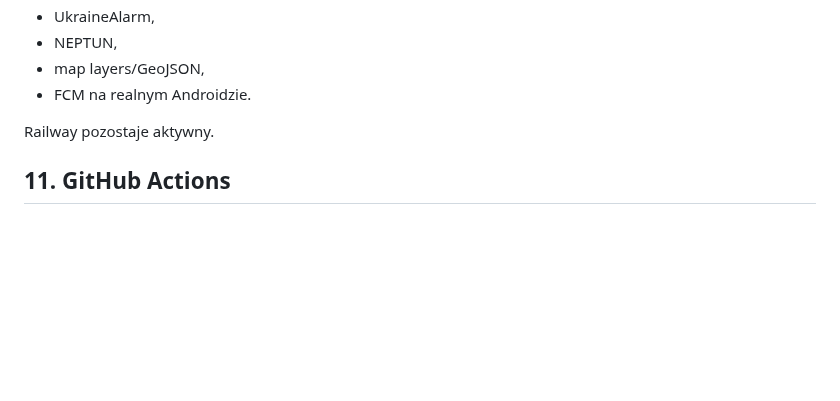
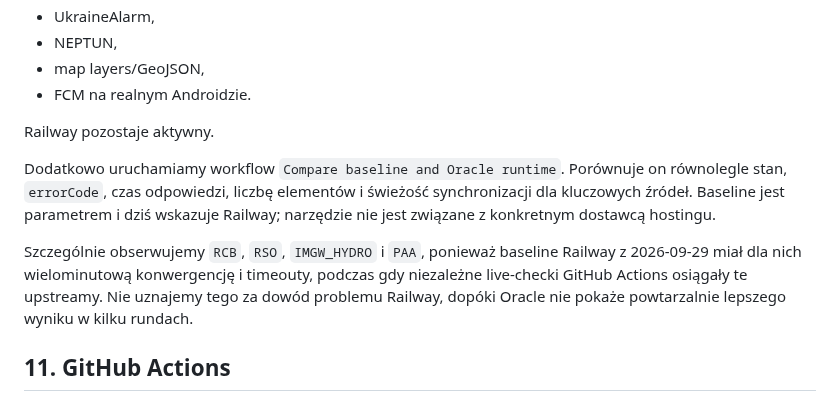
Before and after one commit to mmaatteusz/bezpieczna-polska, a Markdown page: docs/ORACLE_CUTOVER_RUNBOOK.md, the part around the change. Rendered like a GitHub page; blank space fills up the shorter version.

Commit message:
docs: add parallel Oracle runtime comparison

```diff
--- a/docs/ORACLE_CUTOVER_RUNBOOK.md
+++ b/docs/ORACLE_CUTOVER_RUNBOOK.md
@@ -172,6 +172,10 @@ Na Oracle sprawdzamy co najmniej:
 
 Railway pozostaje aktywny.
 
+Dodatkowo uruchamiamy workflow `Compare baseline and Oracle runtime`. Porównuje on równolegle stan, `errorCode`, czas odpowiedzi, liczbę elementów i świeżość synchronizacji dla kluczowych źródeł. Baseline jest parametrem i dziś wskazuje Railway; narzędzie nie jest związane z konkretnym dostawcą hostingu.
+
+Szczególnie obserwujemy `RCB`, `RSO`, `IMGW_HYDRO` i `PAA`, ponieważ baseline Railway z 2026-09-29 miał dla nich wielominutową konwergencję i timeouty, podczas gdy niezależne live-checki GitHub Actions osiągały te upstreamy. Nie uznajemy tego za dowód problemu Railway, dopóki Oracle nie pokaże powtarzalnie lepszego wyniku w kilku rundach.
+
 ## 11. GitHub Actions
 
 Dopiero po utworzeniu VM dodamy sekrety SSH potrzebne przez manualny workflow Oracle. Na tym etapie nadal NIE zmieniamy:
```
